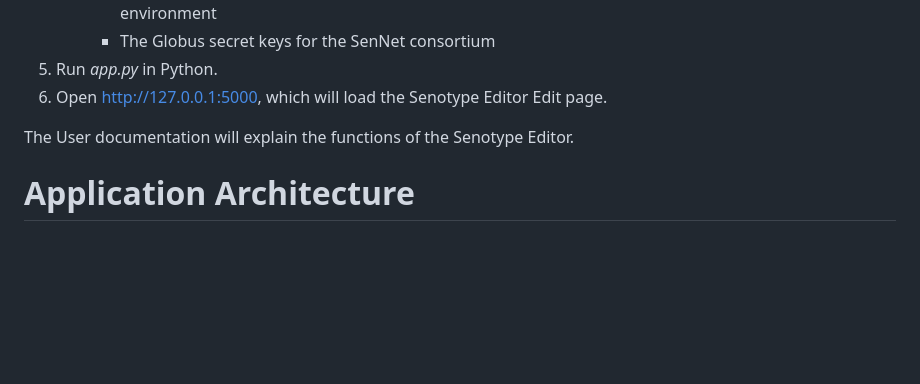
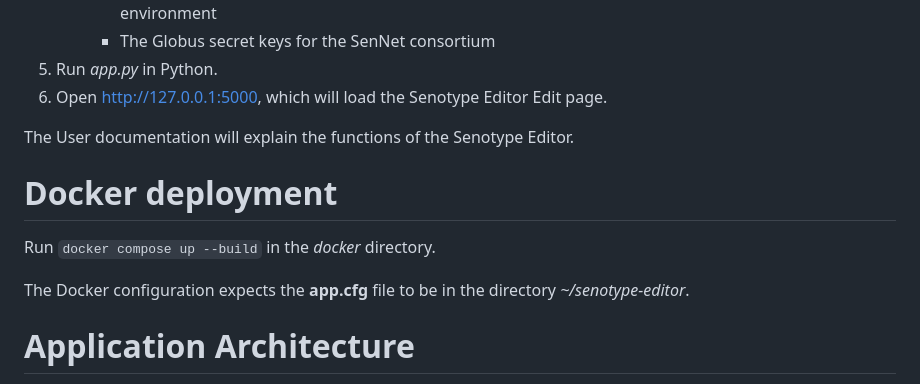
Before and after one commit to sennetconsortium/senotype_editor, a Markdown page: README.md, the part around the change. Drawn GitHub-style; blank space fills up the shorter version.

```diff
--- a/README.md
+++ b/README.md
@@ -27,6 +27,11 @@ To run the Senotype Editor locally,
 
 The User documentation will explain the functions of the Senotype Editor.
 
+# Docker deployment
+Run `docker compose up --build` in the _docker_ directory.
+
+The Docker configuration expects the **app.cfg** file to be in the directory _~/senotype-editor_.
+
 # Application Architecture
 The Senotype Editor's User Interface is based on:
 
```
Also changed, not shown: docs/README.md (renamed from docs/HELP.md).
